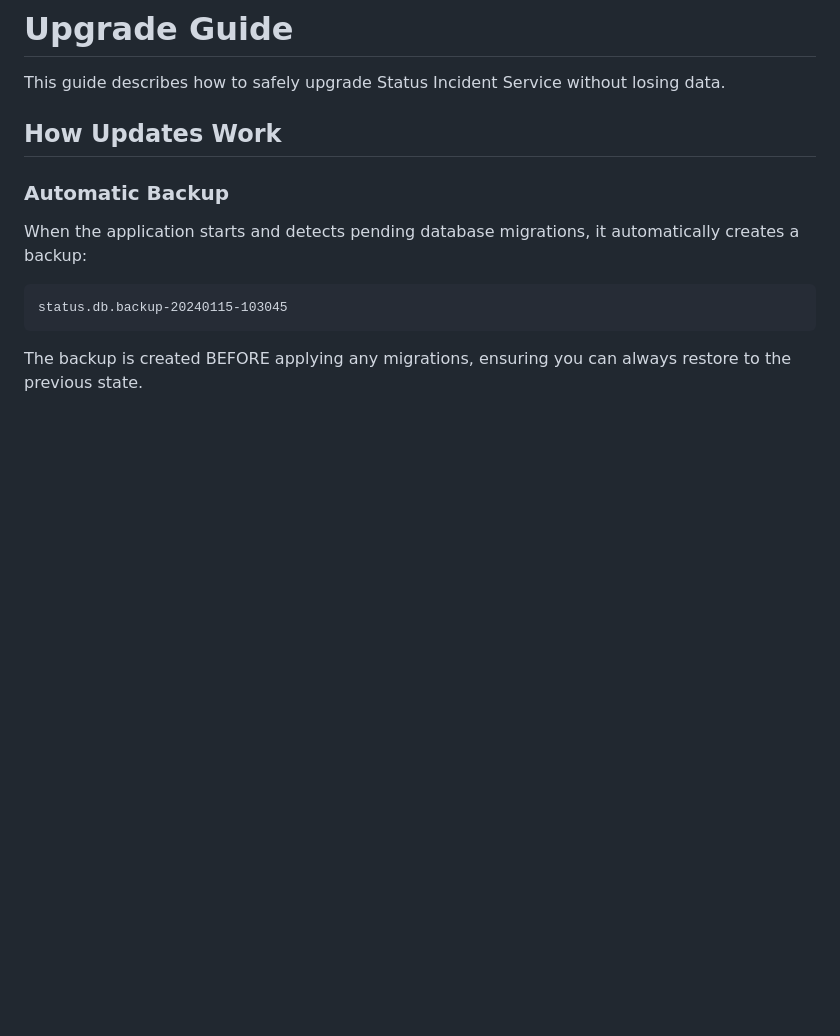
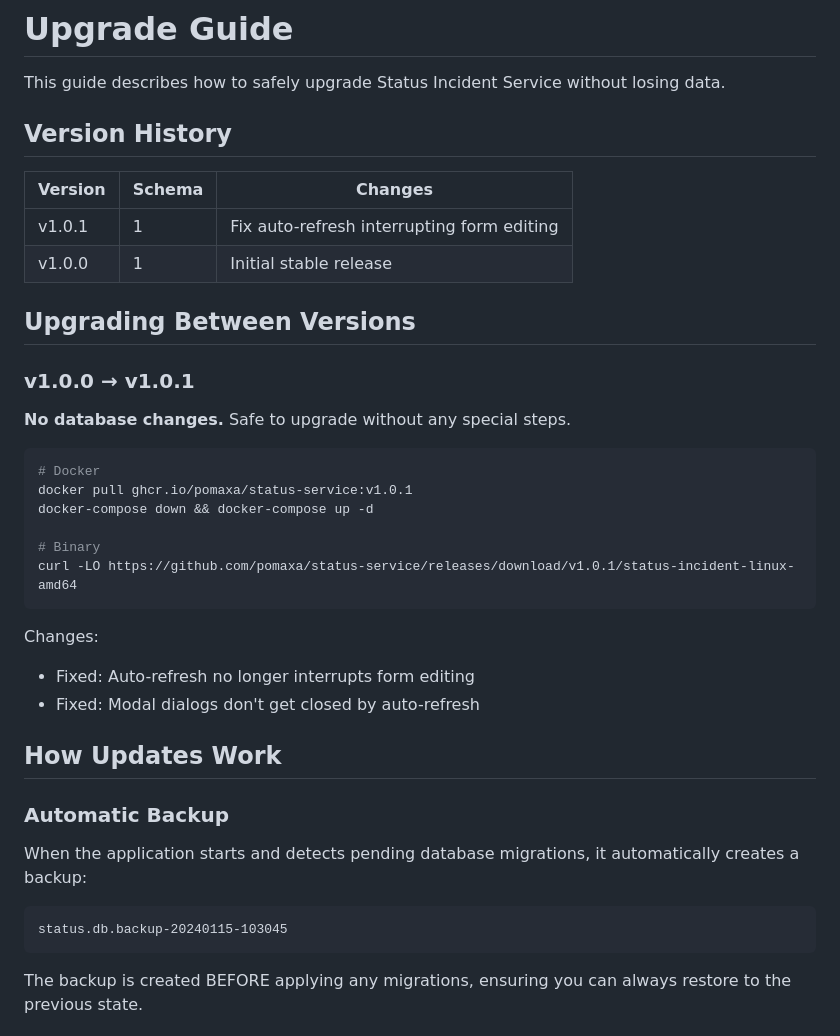
Before and after one commit to pomaxa/status-service, a Markdown page: docs/UPGRADE.md, the part around the change. Drawn GitHub-style; blank space fills up the shorter version.

Commit message:
docs: add version history and migration guide
- Add version history table with schema versions
- Add upgrade instructions for v1.0.0 → v1.0.1
- Document changes in each version

🤖 Generated with [Claude Code](https://claude.com/claude-code)

Co-Authored-By: Claude Opus 4.5 <noreply@anthropic.com>

````diff
--- a/docs/UPGRADE.md
+++ b/docs/UPGRADE.md
@@ -1,6 +1,32 @@
 # Upgrade Guide
 
 This guide describes how to safely upgrade Status Incident Service without losing data.
+
+## Version History
+
+| Version | Schema | Changes |
+|---------|--------|---------|
+| v1.0.1  | 1      | Fix auto-refresh interrupting form editing |
+| v1.0.0  | 1      | Initial stable release |
+
+## Upgrading Between Versions
+
+### v1.0.0 → v1.0.1
+
+**No database changes.** Safe to upgrade without any special steps.
+
+```bash
+# Docker
+docker pull ghcr.io/pomaxa/status-service:v1.0.1
+docker-compose down && docker-compose up -d
+
+# Binary
+curl -LO https://github.com/pomaxa/status-service/releases/download/v1.0.1/status-incident-linux-amd64
+```
+
+Changes:
+- Fixed: Auto-refresh no longer interrupts form editing
+- Fixed: Modal dialogs don't get closed by auto-refresh
 
 ## How Updates Work
 
````
